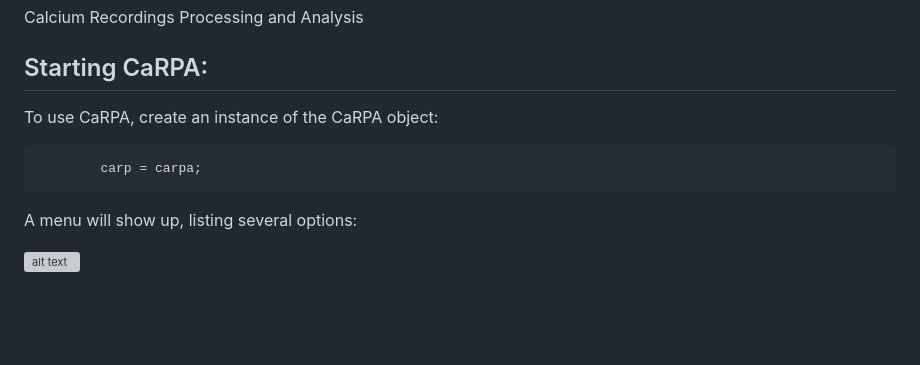
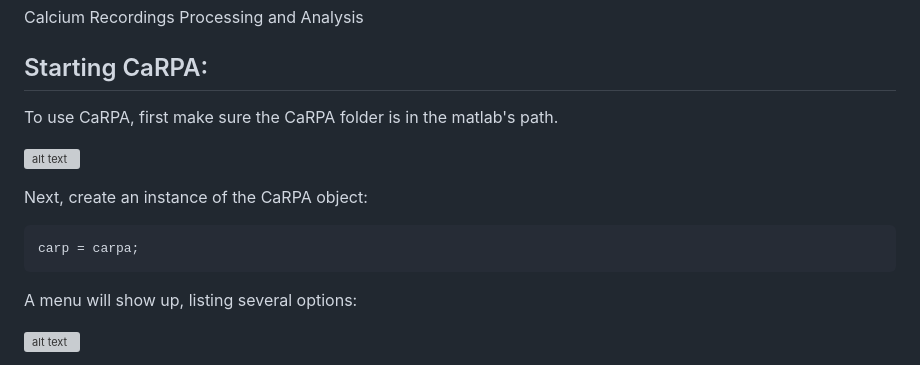
Before and after one commit to JulioEI/CaRPA, a Markdown page: README.md, the part around the change. Drawn GitHub-style; blank space fills up the shorter version; grey boxes are pictures that could not be loaded.

````diff
--- a/README.md
+++ b/README.md
@@ -6,9 +6,14 @@ Calcium Recordings Processing and Analysis
 
 ## Starting CaRPA:
 
- To use CaRPA, create an instance of the CaRPA object:
+To use CaRPA, first make sure the CaRPA folder is in the matlab's path.
+
+ ![alt text](CARPA/_readmePics/path.png "Path")
+
+Next, create an instance of the CaRPA object:
+
 ```
-		carp = carpa;
+carp = carpa;
 ```
 A menu will show up, listing several options:
 
````
